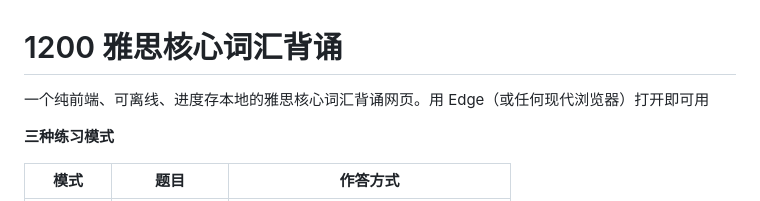
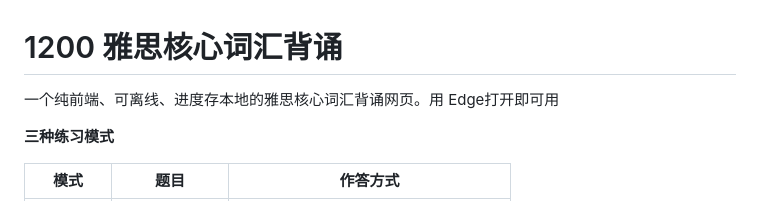
Before and after one commit to 2263318706-commits/ielts-1200, a Markdown page: README.md, the part around the change. GitHub-like rendering.

```diff
--- a/README.md
+++ b/README.md
@@ -1,6 +1,6 @@
 # 1200 雅思核心词汇背诵
 
-一个纯前端、可离线、进度存本地的雅思核心词汇背诵网页。用 Edge（或任何现代浏览器）打开即可用
+一个纯前端、可离线、进度存本地的雅思核心词汇背诵网页。用 Edge打开即可用
 
 **三种练习模式**
 
```
